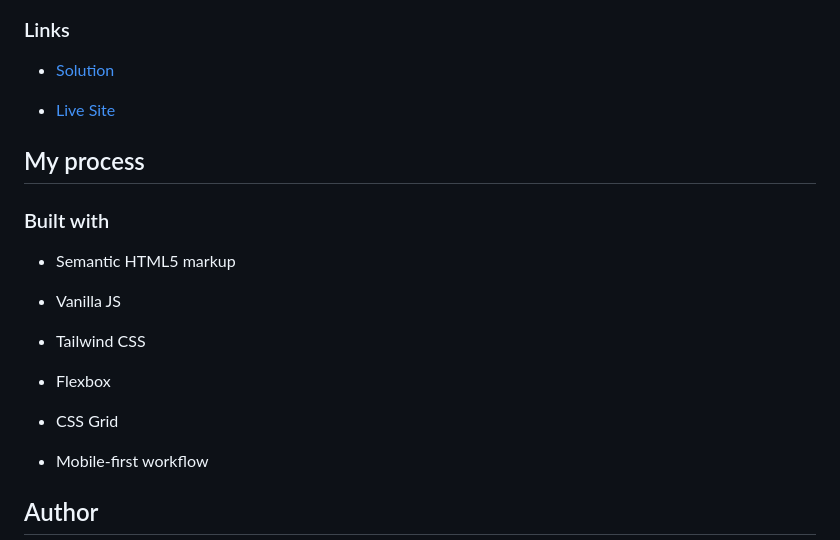
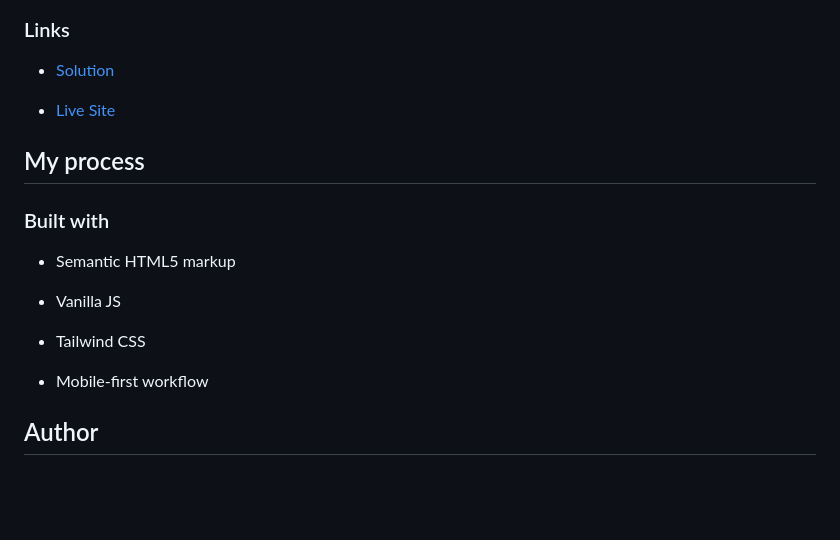
Before and after one commit to beqarion/fm-js-Intro-component-with-signup-form, a Markdown page: README.md, the part around the change printed below. GitHub-like rendering; blank space fills up the shorter version.

```diff
--- a/README.md
+++ b/README.md
@@ -48,10 +48,6 @@ Users should be able to:
 
 - Tailwind CSS
 
-- Flexbox
-
-- CSS Grid
-
 - Mobile-first workflow
 
 ## Author
```
Also changed, not shown: other parts of README.md (+1 -1 lines), dist/assets/bg-intro-desktop-75a83049.png (added), dist/assets/bg-intro-mobile-c6c995d2.png (added), 4 other files.
